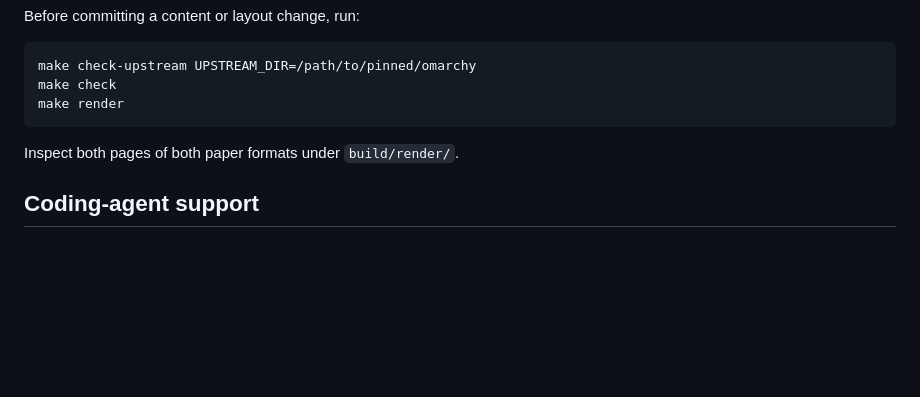
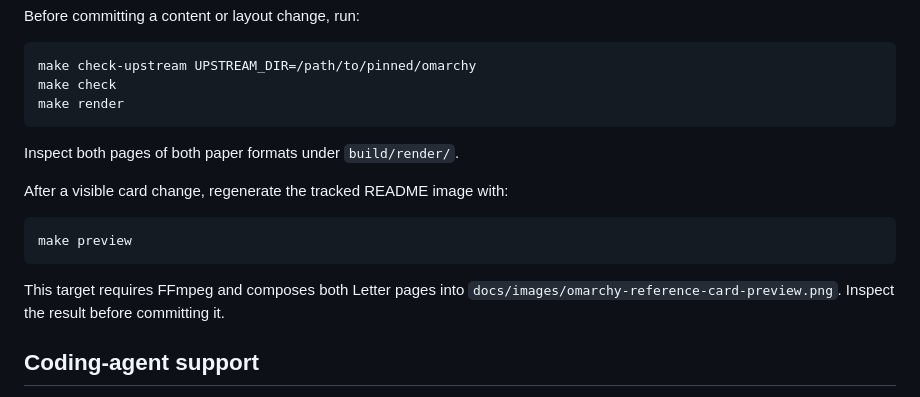
Before and after one commit to peterba/omarchy-ref-card, a Markdown page: docs/MAINTAINING.md, the part around the change. GitHub-like rendering; blank space fills up the shorter version.

````diff
--- a/docs/MAINTAINING.md
+++ b/docs/MAINTAINING.md
@@ -52,6 +52,16 @@ make render
 
 Inspect both pages of both paper formats under `build/render/`.
 
+After a visible card change, regenerate the tracked README image with:
+
+```sh
+make preview
+```
+
+This target requires FFmpeg and composes both Letter pages into
+`docs/images/omarchy-reference-card-preview.png`. Inspect the result before
+committing it.
+
 ## Coding-agent support
 
 `AGENTS.md` defines the repository's editing boundaries and verification rules.
````
Also changed, not shown: AGENTS.md (+3 -0 lines), README.md (+5 -0 lines), docs/images/omarchy-reference-card-preview.png (added), 1 other file.
